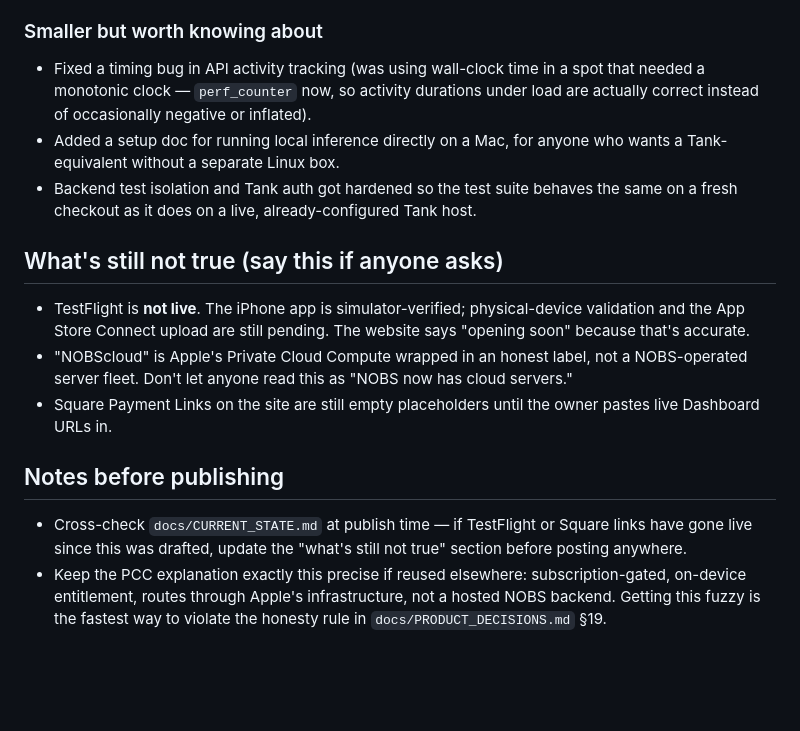
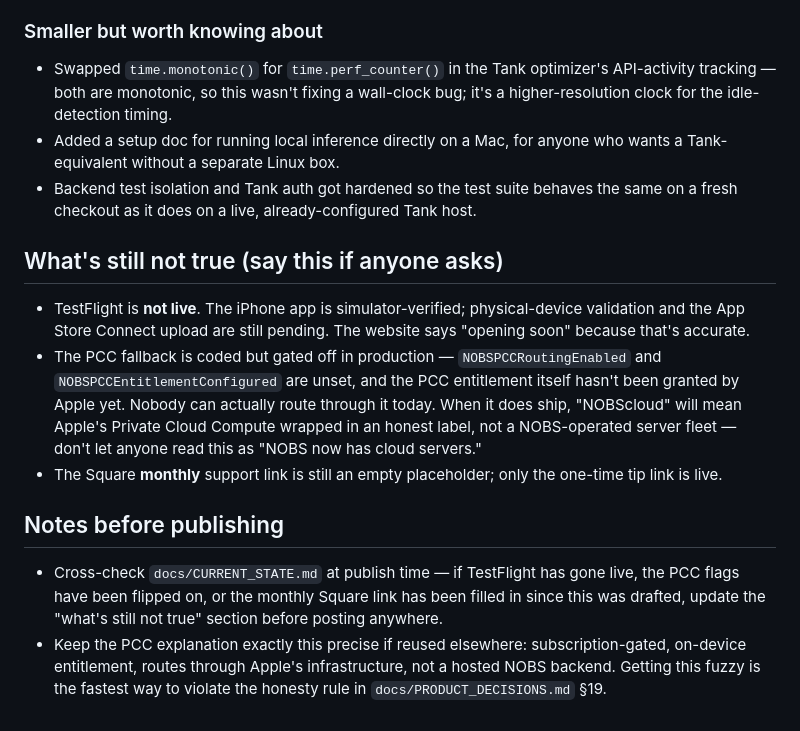
Before and after one commit to acburgess25/NOBS, a Markdown page: marketing/drafts/2026-08-10-devlog-pcc-fallback-and-axiom-audits.md, the part around one of its changes. Rendered like a GitHub page; blank space fills up the shorter version.

```diff
--- a/marketing/drafts/2026-08-10-devlog-pcc-fallback-and-axiom-audits.md
+++ b/marketing/drafts/2026-08-10-devlog-pcc-fallback-and-axiom-audits.md
@@ -43,17 +43,17 @@ The repo now ships an "Axiom" agent setup — a set of specialized audit skills
 
 ### Smaller but worth knowing about
 
-- Fixed a timing bug in API activity tracking (was using wall-clock time in a spot that needed a monotonic clock — `perf_counter` now, so activity durations under load are actually correct instead of occasionally negative or inflated).
+- Swapped `time.monotonic()` for `time.perf_counter()` in the Tank optimizer's API-activity tracking — both are monotonic, so this wasn't fixing a wall-clock bug; it's a higher-resolution clock for the idle-detection timing.
 - Added a setup doc for running local inference directly on a Mac, for anyone who wants a Tank-equivalent without a separate Linux box.
 - Backend test isolation and Tank auth got hardened so the test suite behaves the same on a fresh checkout as it does on a live, already-configured Tank host.
 
 ## What's still not true (say this if anyone asks)
 
 - TestFlight is **not live**. The iPhone app is simulator-verified; physical-device validation and the App Store Connect upload are still pending. The website says "opening soon" because that's accurate.
-- "NOBScloud" is Apple's Private Cloud Compute wrapped in an honest label, not a NOBS-operated server fleet. Don't let anyone read this as "NOBS now has cloud servers."
-- Square Payment Links on the site are still empty placeholders until the owner pastes live Dashboard URLs in.
+- The PCC fallback is coded but gated off in production — `NOBSPCCRoutingEnabled` and `NOBSPCCEntitlementConfigured` are unset, and the PCC entitlement itself hasn't been granted by Apple yet. Nobody can actually route through it today. When it does ship, "NOBScloud" will mean Apple's Private Cloud Compute wrapped in an honest label, not a NOBS-operated server fleet — don't let anyone read this as "NOBS now has cloud servers."
+- The Square **monthly** support link is still an empty placeholder; only the one-time tip link is live.
 
 ## Notes before publishing
 
-- Cross-check `docs/CURRENT_STATE.md` at publish time — if TestFlight or Square links have gone live since this was drafted, update the "what's still not true" section before posting anywhere.
+- Cross-check `docs/CURRENT_STATE.md` at publish time — if TestFlight has gone live, the PCC flags have been flipped on, or the monthly Square link has been filled in since this was drafted, update the "what's still not true" section before posting anywhere.
 - Keep the PCC explanation exactly this precise if reused elsewhere: subscription-gated, on-device entitlement, routes through Apple's infrastructure, not a hosted NOBS backend. Getting this fuzzy is the fastest way to violate the honesty rule in `docs/PRODUCT_DECISIONS.md` §19.
```
Also changed, not shown: other parts of marketing/drafts/2026-08-10-devlog-pcc-fallback-and-axiom-audits.md (+9 -9 lines).
